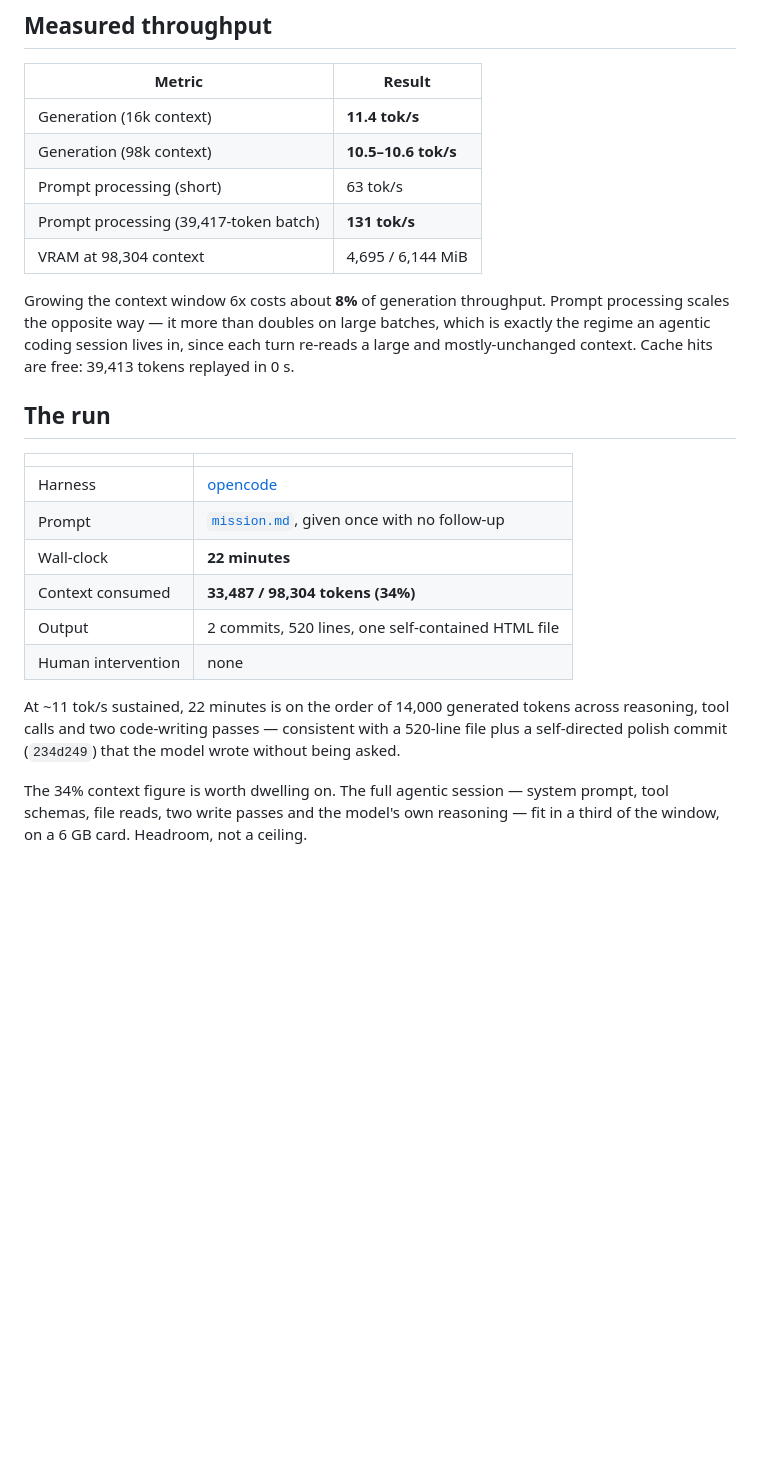
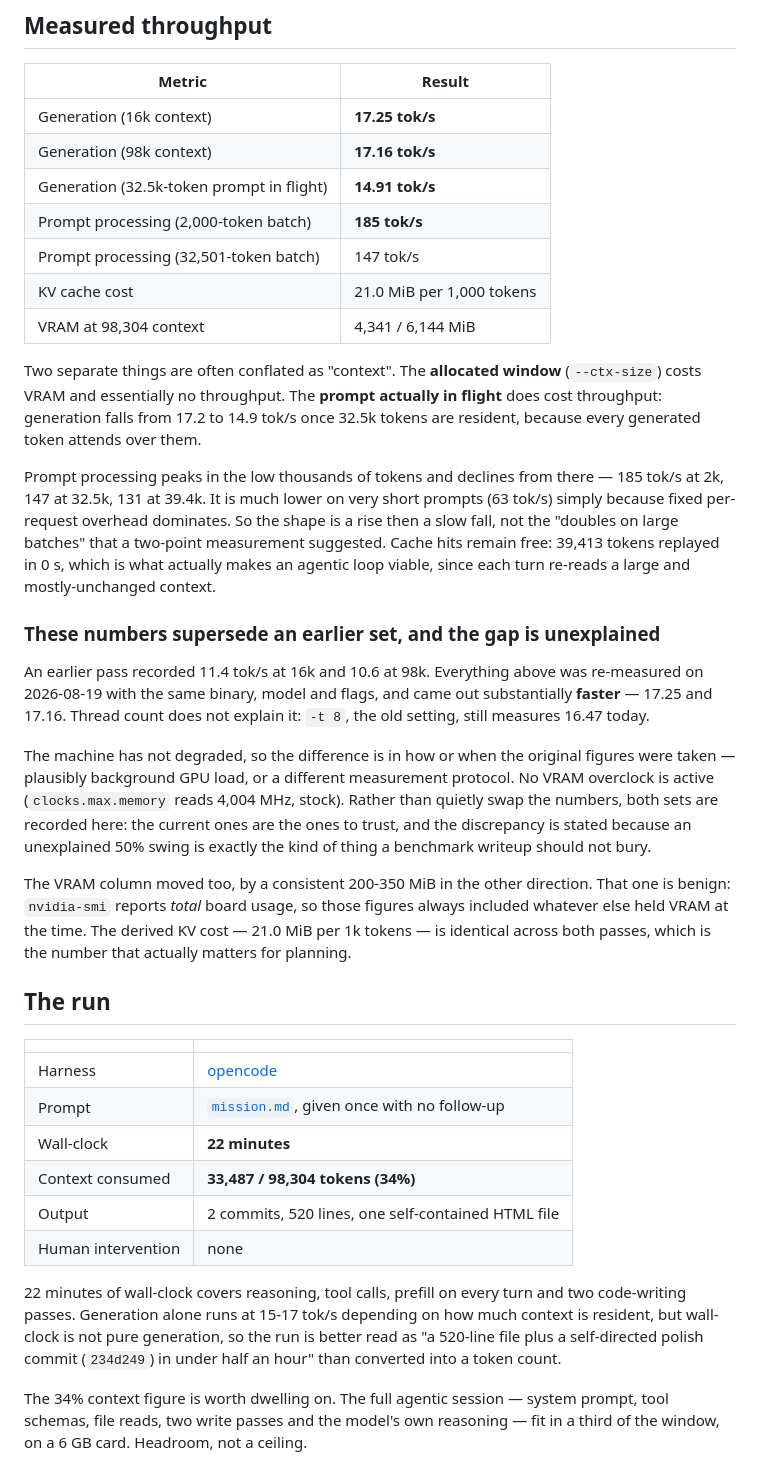
Before and after one commit to disc0nnctd/qwen-A3B-experiment, a Markdown page: README.md, the part around one of its changes. GitHub-like rendering; blank space fills up the shorter version.

```diff
--- a/README.md
+++ b/README.md
@@ -171,16 +222,44 @@ load. Tune against the thing you will actually run.
 
 | Metric | Result |
 |---|---|
-| Generation (16k context) | **11.4 tok/s** |
-| Generation (98k context) | **10.5–10.6 tok/s** |
-| Prompt processing (short) | 63 tok/s |
-| Prompt processing (39,417-token batch) | **131 tok/s** |
-| VRAM at 98,304 context | 4,695 / 6,144 MiB |
+| Generation (16k context) | **17.25 tok/s** |
+| Generation (98k context) | **17.16 tok/s** |
+| Generation (32.5k-token prompt in flight) | **14.91 tok/s** |
+| Prompt processing (2,000-token batch) | **185 tok/s** |
+| Prompt processing (32,501-token batch) | 147 tok/s |
+| KV cache cost | 21.0 MiB per 1,000 tokens |
+| VRAM at 98,304 context | 4,341 / 6,144 MiB |
 
-Growing the context window 6x costs about **8%** of generation throughput. Prompt
-processing scales the opposite way — it more than doubles on large batches, which is
-exactly the regime an agentic coding session lives in, since each turn re-reads a large
-and mostly-unchanged context. Cache hits are free: 39,413 tokens replayed in 0 s.
+Two separate things are often conflated as "context". The **allocated window**
+(`--ctx-size`) costs VRAM and essentially no throughput. The **prompt actually in flight**
+does cost throughput: generation falls from 17.2 to 14.9 tok/s once 32.5k tokens are
+resident, because every generated token attends over them.
+
+Prompt processing peaks in the low thousands of tokens and declines from there — 185 tok/s
+at 2k, 147 at 32.5k, 131 at 39.4k. It is much lower on very short prompts (63 tok/s) simply
+because fixed per-request overhead dominates. So the shape is a rise then a slow fall, not
+the "doubles on large batches" that a two-point measurement suggested. Cache hits remain
+free: 39,413 tokens replayed in 0 s, which is what actually makes an agentic loop viable,
+since each turn re-reads a large and mostly-unchanged context.
+
+### These numbers supersede an earlier set, and the gap is unexplained
+
+An earlier pass recorded 11.4 tok/s at 16k and 10.6 at 98k. Everything above was
+re-measured on 2026-08-19 with the same binary, model and flags, and came out
+substantially **faster** — 17.25 and 17.16. Thread count does not explain it: `-t 8`, the
+old setting, still measures 16.47 today.
+
+The machine has not degraded, so the difference is in how or when the original figures were
+taken — plausibly background GPU load, or a different measurement protocol. No VRAM
+overclock is active (`clocks.max.memory` reads 4,004 MHz, stock). Rather than quietly swap
+the numbers, both sets are recorded here: the current ones are the ones to trust, and the
+discrepancy is stated because an unexplained 50% swing is exactly the kind of thing a
+benchmark writeup should not bury.
+
+The VRAM column moved too, by a consistent 200-350 MiB in the other direction. That one is
+benign: `nvidia-smi` reports *total* board usage, so those figures always included whatever
+else held VRAM at the time. The derived KV cost — 21.0 MiB per 1k tokens — is identical
+across both passes, which is the number that actually matters for planning.
 
 ## The run
 
@@ -193,9 +272,11 @@ and mostly-unchanged context. Cache hits are free: 39,413 tokens replayed in 0 s
 | Output | 2 commits, 520 lines, one self-contained HTML file |
 | Human intervention | none |
 
-At ~11 tok/s sustained, 22 minutes is on the order of 14,000 generated tokens across
-reasoning, tool calls and two code-writing passes — consistent with a 520-line file plus a
-self-directed polish commit (`234d249`) that the model wrote without being asked.
+22 minutes of wall-clock covers reasoning, tool calls, prefill on every turn and two
+code-writing passes. Generation alone runs at 15-17 tok/s depending on how much context is
+resident, but wall-clock is not pure generation, so the run is better read as "a 520-line
+file plus a self-directed polish commit (`234d249`) in under half an hour" than converted
+into a token count.
 
 The 34% context figure is worth dwelling on. The full agentic session — system prompt,
 tool schemas, file reads, two write passes and the model's own reasoning — fit in a third
```
Also changed, not shown: other parts of README.md (+62 -11 lines).
